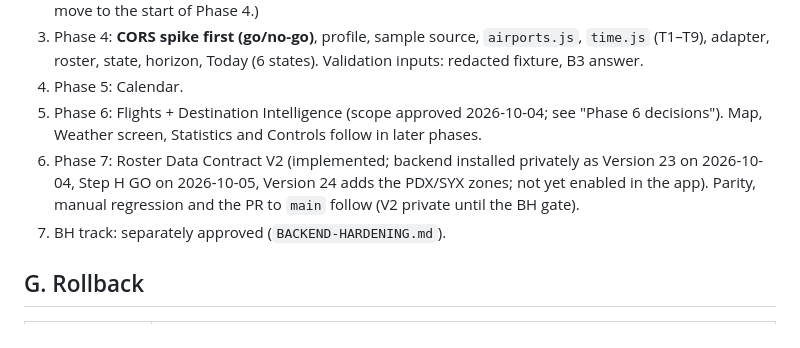
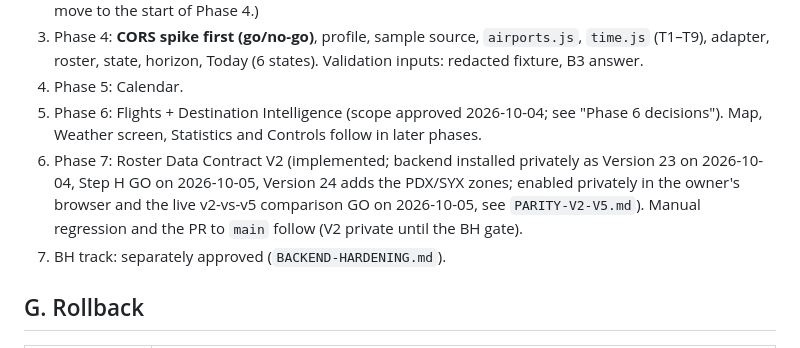
Before and after one commit to rackagentur/flight-control, a Markdown page: docs/PLAN.md, the part around the change. Drawn GitHub-style.

Commit message:
docs(v2): record the live v2-vs-v5 comparison (GO)
Co-Authored-By: Claude Opus 5.5 <noreply@anthropic.com>

```diff
--- a/docs/PLAN.md
+++ b/docs/PLAN.md
@@ -247,7 +247,7 @@ Layover tone comes from `airports.js` (deterministic; coastal/tropical → ocean
 3. Phase 4: **CORS spike first (go/no-go)**, profile, sample source, `airports.js`, `time.js` (T1–T9), adapter, roster, state, horizon, Today (6 states). Validation inputs: redacted fixture, B3 answer.
 4. Phase 5: Calendar.
 5. Phase 6: Flights + Destination Intelligence (scope approved 2026-10-04; see "Phase 6 decisions"). Map, Weather screen, Statistics and Controls follow in later phases.
-6. Phase 7: Roster Data Contract V2 (implemented; backend installed privately as Version 23 on 2026-10-04, Step H GO on 2026-10-05, Version 24 adds the PDX/SYX zones; not yet enabled in the app). Parity, manual regression and the PR to `main` follow (V2 private until the BH gate).
+6. Phase 7: Roster Data Contract V2 (implemented; backend installed privately as Version 23 on 2026-10-04, Step H GO on 2026-10-05, Version 24 adds the PDX/SYX zones; enabled privately in the owner's browser and the live v2-vs-v5 comparison GO on 2026-10-05, see `PARITY-V2-V5.md`). Manual regression and the PR to `main` follow (V2 private until the BH gate).
 7. BH track: separately approved (`BACKEND-HARDENING.md`).
 
 ## G. Rollback
```
Also changed, not shown: docs/PARITY-V2-V5.md (added, +33 -0 lines).
